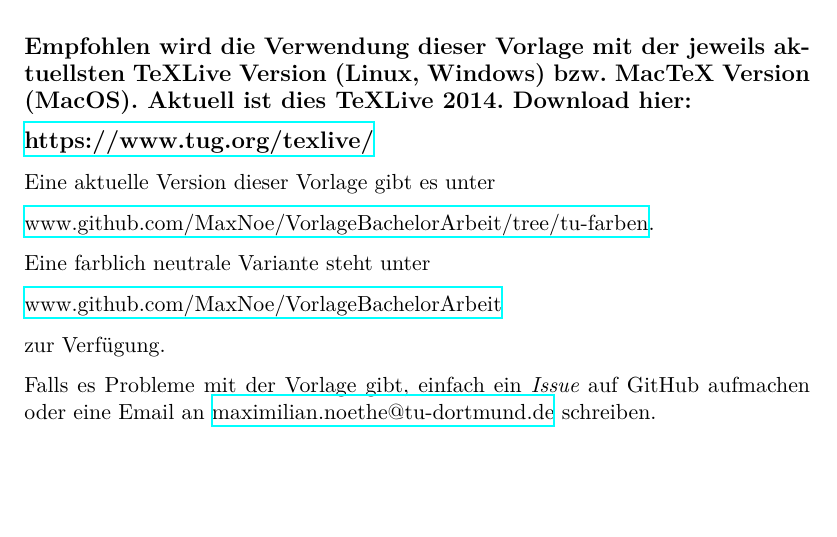
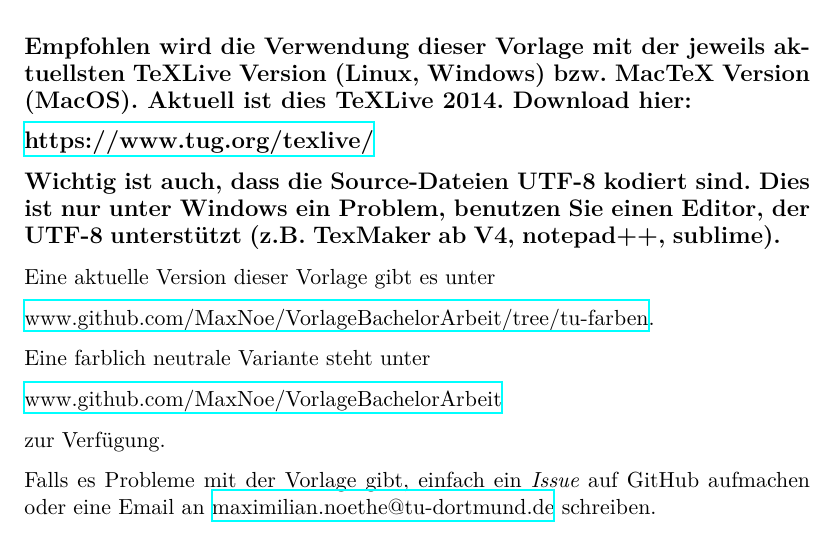
Before and after one commit to maxnoe/tudothesis, a LaTeX thesis (BachelorArbeit.tex, which reads Inhalt/00_abstract.tex): part of page 3 of 17, cut so that both start at the same text, the shorter picture padded with empty space. Compiled offline with XeLaTeX.

Commit message:
UTF8 Hinweis

```diff
--- a/Inhalt/00_abstract.tex
+++ b/Inhalt/00_abstract.tex
@@ -5,6 +5,12 @@
 Aktuell ist dies TeXLive 2014. Download hier: }
 
 \href{https://www.tug.org/texlive/}{\textbf{\large https://www.tug.org/texlive/}}
+
+\textbf{\large
+Wichtig ist auch, dass die Source-Dateien UTF-8 kodiert sind. Dies
+ist nur unter Windows ein Problem, benutzen Sie einen Editor, der
+UTF-8 unterstützt (z.B. TexMaker ab V4, notepad++, sublime).
+}
 
 Eine aktuelle Version dieser Vorlage gibt es unter
 
```
Also changed, not shown: BachelorArbeit.pdf.
